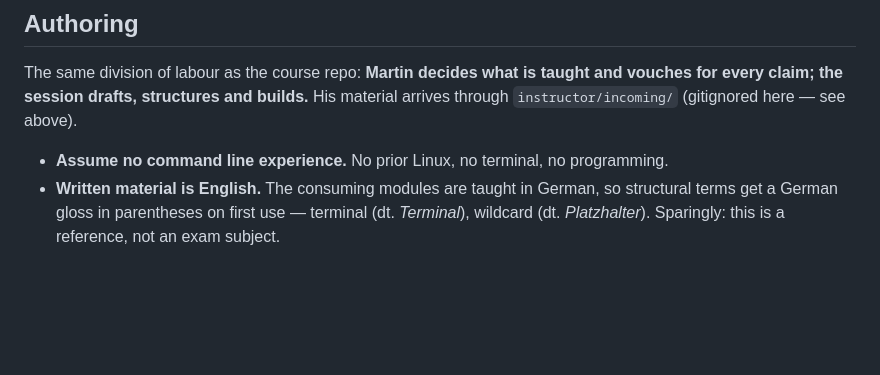
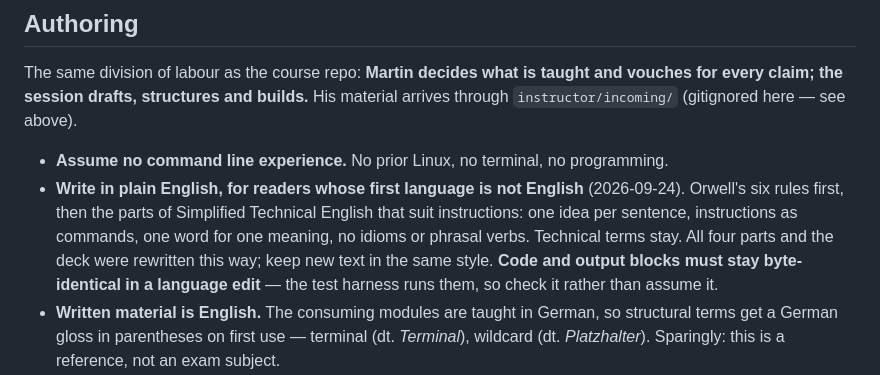
Before and after one commit to hoelzer-science/linux, a Markdown page: CLAUDE.md, the part around the change. GitHub-like rendering; blank space fills up the shorter version.

Commit message:
CLAUDE.md: plain English is now the house style
Co-Authored-By: Claude Opus 5.5 <noreply@anthropic.com>

```diff
--- a/CLAUDE.md
+++ b/CLAUDE.md
@@ -172,6 +172,13 @@ material arrives through `instructor/incoming/` (gitignored here — see above).
 
 - **Assume no command line experience.** No prior Linux, no terminal, no
   programming.
+- **Write in plain English, for readers whose first language is not English**
+  (2026-09-24). Orwell's six rules first, then the parts of Simplified Technical
+  English that suit instructions: one idea per sentence, instructions as
+  commands, one word for one meaning, no idioms or phrasal verbs. Technical terms
+  stay. All four parts and the deck were rewritten this way; keep new text in
+  the same style. **Code and output blocks must stay byte-identical in a
+  language edit** — the test harness runs them, so check it rather than assume it.
 - **Written material is English.** The consuming modules are taught in German,
   so structural terms get a German gloss in parentheses on first use — terminal
   (dt. *Terminal*), wildcard (dt. *Platzhalter*). Sparingly: this is a reference,
```
